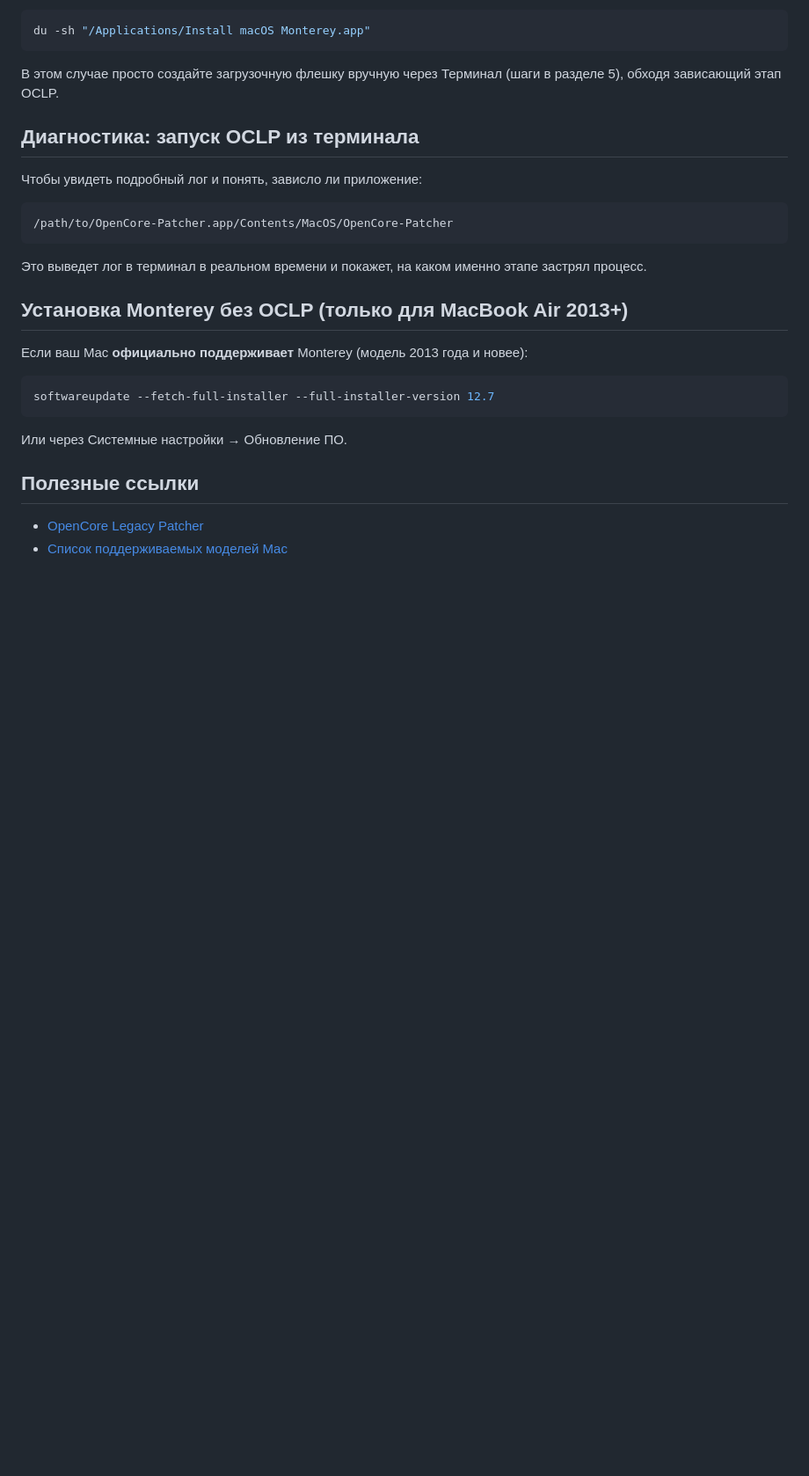
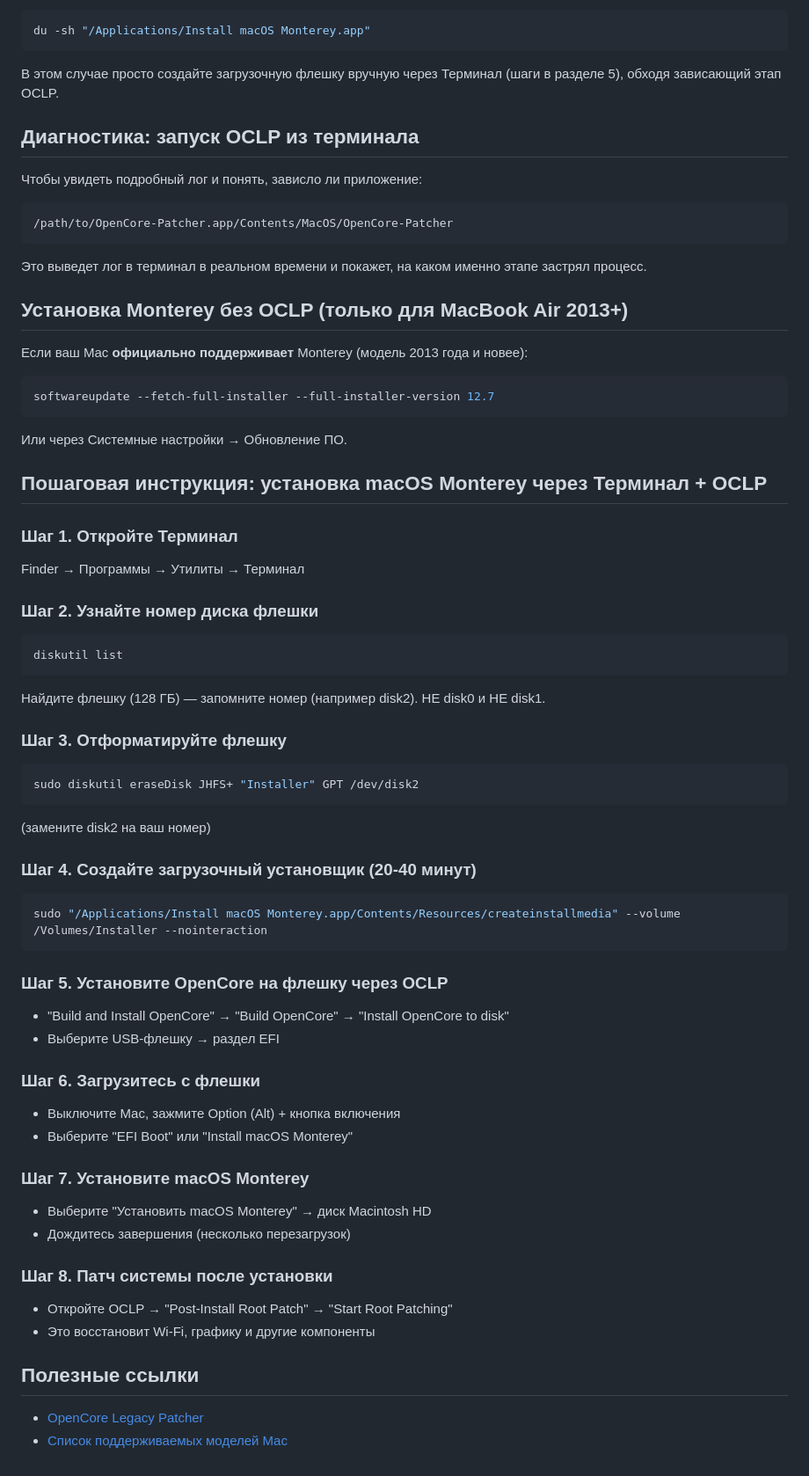
Before and after one commit to Machibo/-, a Markdown page: monterey-legacy-patcher-troubleshooting.md, the part around the change. Shown at 88% size. GitHub-like rendering; blank space fills up the shorter version.

Commit message:
Добавил полную пошаговую инструкцию установки Monterey через Терминал + OCLP
Co-authored-by: Machibo <Machibo@users.noreply.github.com>

````diff
--- a/monterey-legacy-patcher-troubleshooting.md
+++ b/monterey-legacy-patcher-troubleshooting.md
@@ -86,6 +86,44 @@ softwareupdate --fetch-full-installer --full-installer-version 12.7
 ```
 Или через Системные настройки → Обновление ПО.
 
+## Пошаговая инструкция: установка macOS Monterey через Терминал + OCLP
+
+### Шаг 1. Откройте Терминал
+Finder → Программы → Утилиты → Терминал
+
+### Шаг 2. Узнайте номер диска флешки
+```bash
+diskutil list
+```
+Найдите флешку (128 ГБ) — запомните номер (например disk2). НЕ disk0 и НЕ disk1.
+
+### Шаг 3. Отформатируйте флешку
+```bash
+sudo diskutil eraseDisk JHFS+ "Installer" GPT /dev/disk2
+```
+(замените disk2 на ваш номер)
+
+### Шаг 4. Создайте загрузочный установщик (20-40 минут)
+```bash
+sudo "/Applications/Install macOS Monterey.app/Contents/Resources/createinstallmedia" --volume /Volumes/Installer --nointeraction
+```
+
+### Шаг 5. Установите OpenCore на флешку через OCLP
+- "Build and Install OpenCore" → "Build OpenCore" → "Install OpenCore to disk"
+- Выберите USB-флешку → раздел EFI
+
+### Шаг 6. Загрузитесь с флешки
+- Выключите Mac, зажмите Option (Alt) + кнопка включения
+- Выберите "EFI Boot" или "Install macOS Monterey"
+
+### Шаг 7. Установите macOS Monterey
+- Выберите "Установить macOS Monterey" → диск Macintosh HD
+- Дождитесь завершения (несколько перезагрузок)
+
+### Шаг 8. Патч системы после установки
+- Откройте OCLP → "Post-Install Root Patch" → "Start Root Patching"
+- Это восстановит Wi-Fi, графику и другие компоненты
+
 ## Полезные ссылки
 - [OpenCore Legacy Patcher](https://github.com/dortania/OpenCore-Legacy-Patcher)
 - [Список поддерживаемых моделей Mac](https://dortania.github.io/OpenCore-Legacy-Patcher/MODELS.html)
````
